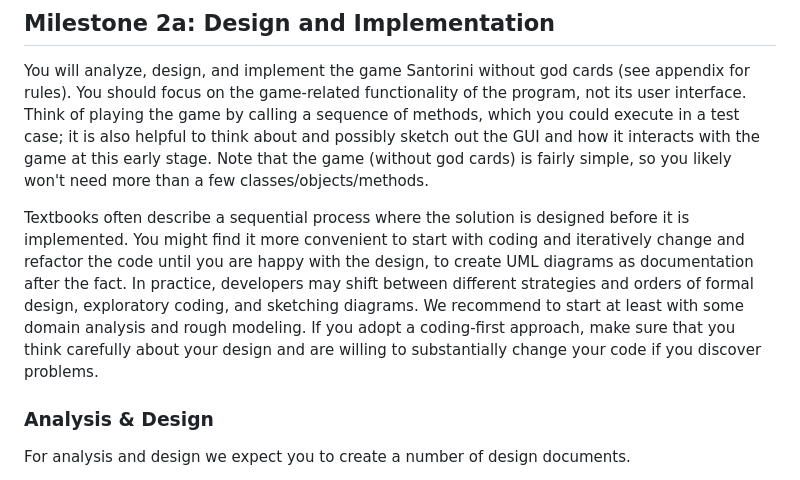
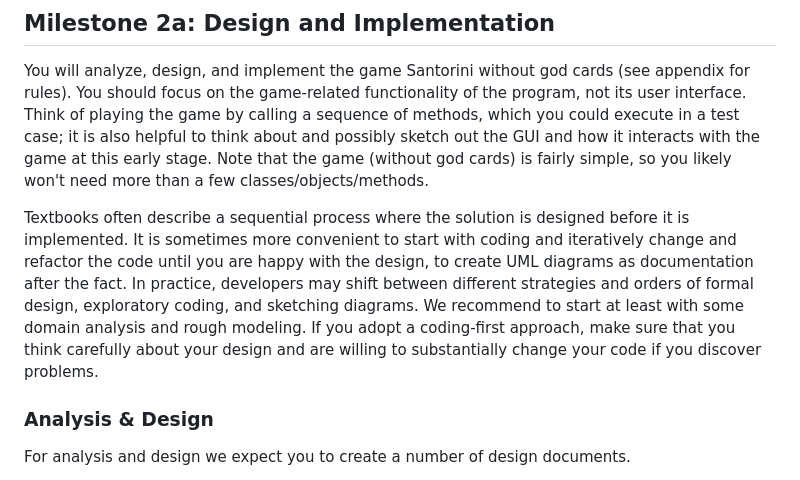
Before and after one commit to CMU-17-214/f2025, a Markdown page: assignments/hw2.md, the part around the change printed below. Drawn GitHub-style.

```diff
--- a/previous_assignments/hw2.md
+++ b/assignments/hw2.md
@@ -24,7 +24,7 @@ To start the assignment, use the GitHub classroom link from the Canvas assignmen
 
 You will analyze, design, and implement the game Santorini without god cards (see appendix for rules). You should focus on the game-related functionality of the program, not its user interface. Think of playing the game by calling a sequence of methods, which you could execute in a test case; it is also helpful to think about and possibly sketch out the GUI and how it interacts with the game at this early stage. Note that the game (without god cards) is fairly simple, so you likely won't need more than a few classes/objects/methods.
 
-Textbooks often describe a sequential process where the solution is designed before it is implemented. You might find it more convenient to start with coding and iteratively change and refactor the code until you are happy with the design, to create UML diagrams as documentation after the fact. In practice, developers may shift between different strategies and orders of formal design, exploratory coding, and sketching diagrams. We recommend to start at least with some domain analysis and rough modeling. If you adopt a coding-first approach, make sure that you think carefully about your design and are willing to substantially change your code if you discover problems.
+Textbooks often describe a sequential process where the solution is designed before it is implemented. It is sometimes more convenient to start with coding and iteratively change and refactor the code until you are happy with the design, to create UML diagrams as documentation after the fact. In practice, developers may shift between different strategies and orders of formal design, exploratory coding, and sketching diagrams. We recommend to start at least with some domain analysis and rough modeling. If you adopt a coding-first approach, make sure that you think carefully about your design and are willing to substantially change your code if you discover problems.
 
 ### Analysis & Design
 
```
Also changed, not shown: other parts of assignments/hw2.md (+1 -1 lines).
